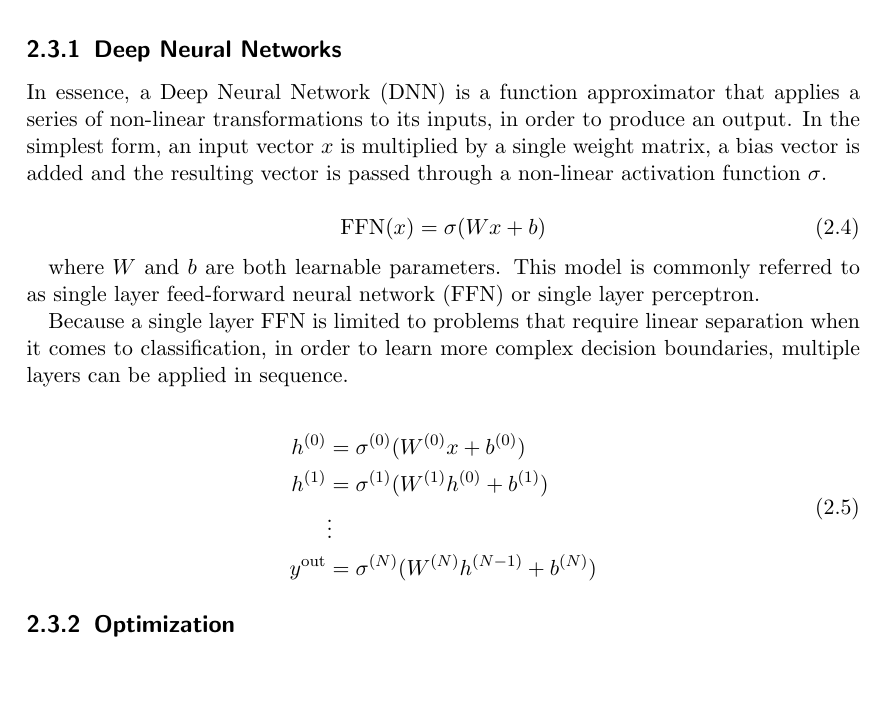
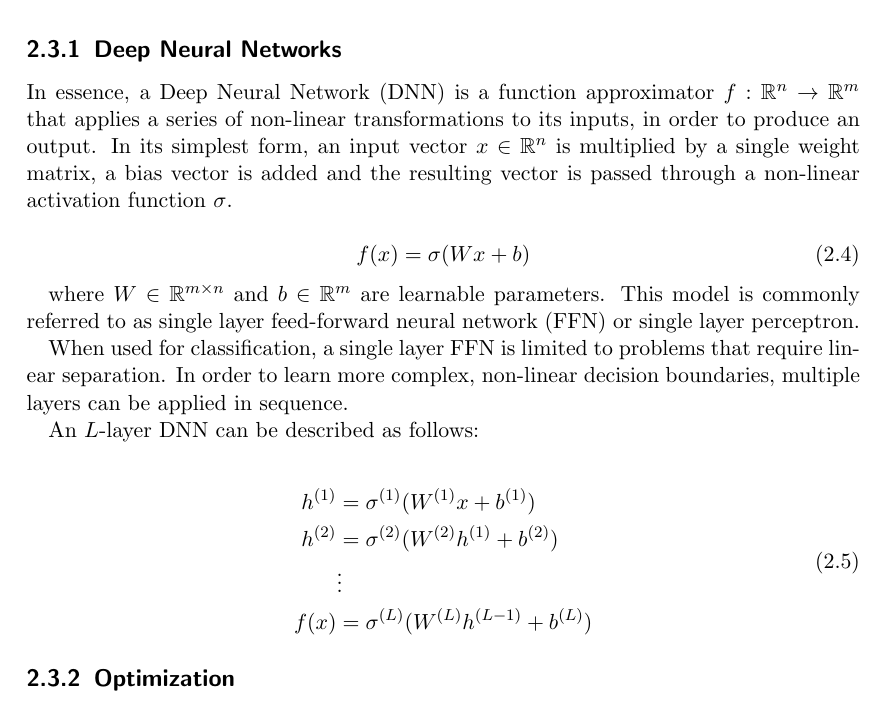
Before and after one commit to yolomeus/master-thesis, a LaTeX thesis (main.tex, which reads 02_foundations.tex): part of page 10 of 20, cut so that both start at the same text, the shorter picture padded with empty space. Compiled offline with pdfLaTeX.

Commit message:
update nn section

```diff
--- a/02_foundations.tex
+++ b/02_foundations.tex
@@ -69,23 +69,25 @@ That being said, the separating lines between supervised and unsupervised learni
 Deep learning is a subfield of ML that makes use of a class of models called Deep Neural Networks (DNN). Typically DNNs find application in the supervised learning scenario and are often used for classification tasks. In the following we explain the basic mechanisms of DNNs and common approaches to train them.
 
 \subsection{Deep Neural Networks}
-In essence, a Deep Neural Network (DNN) is a function approximator that applies a series of non-linear transformations to its inputs, in order to produce an output. In the simplest form, an input vector $x$ is multiplied by a single weight matrix, a bias vector is added and the resulting vector is passed through a non-linear activation function $\sigma$.
+In essence, a Deep Neural Network (DNN) is a function approximator $f: \mathbb{R}^n \rightarrow \mathbb{R}^m$ that applies a series of non-linear transformations to its inputs, in order to produce an output. In its simplest form, an input vector $x \in \mathbb{R}^n$ is multiplied by a single weight matrix, a bias vector is added and the resulting vector is passed through a non-linear activation function $\sigma$.
 
 \begin{equation}
-    \text{FFN}(x) = \sigma(W x + b)
+    f(x) = \sigma(W x + b)
 \end{equation}
 
-where $W$ and $b$ are both learnable parameters.
+where $W \in \mathbb{R}^{m \times n}$ and $b \in \mathbb{R}^{m}$ are learnable parameters.
 This model is commonly referred to as single layer feed-forward neural network (FFN) or single layer perceptron.
 
-Because a single layer FFN is limited to problems that require linear separation when it comes to classification, in order to learn more complex decision boundaries, multiple layers can be applied in sequence.
+When used for classification, a single layer FFN is limited to problems that require linear separation. In order to learn more complex, non-linear decision boundaries, multiple layers can be applied in sequence.
+
+An $L$-layer DNN can be described as follows:
 
 \begin{equation}
     \begin{split}
-        h^{(0)} &= \sigma^{(0)}(W^{(0)} x + b^{(0)}) \\
-        h^{(1)} &= \sigma^{(1)}(W^{(1)} h^{(0)} + b^{(1)}) \\
+        h^{(1)} &= \sigma^{(1)}(W^{(1)} x + b^{(1)}) \\
+        h^{(2)} &= \sigma^{(2)}(W^{(2)} h^{(1)} + b^{(2)}) \\
         & \vdots \\
-        y^{\text{out}} &= \sigma^{(N)}(W^{(N)} h^{(N-1)} + b^{(N)})
+        f(x) &= \sigma^{(L)}(W^{(L)} h^{(L-1)} + b^{(L)})
     \end{split}
 \end{equation}
 
```
